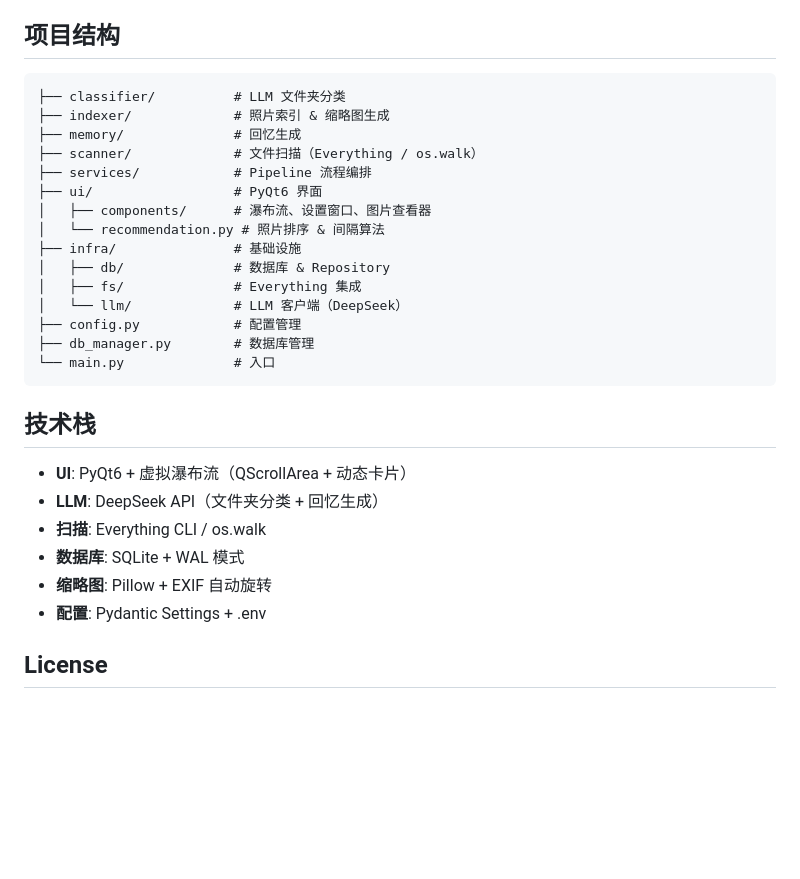
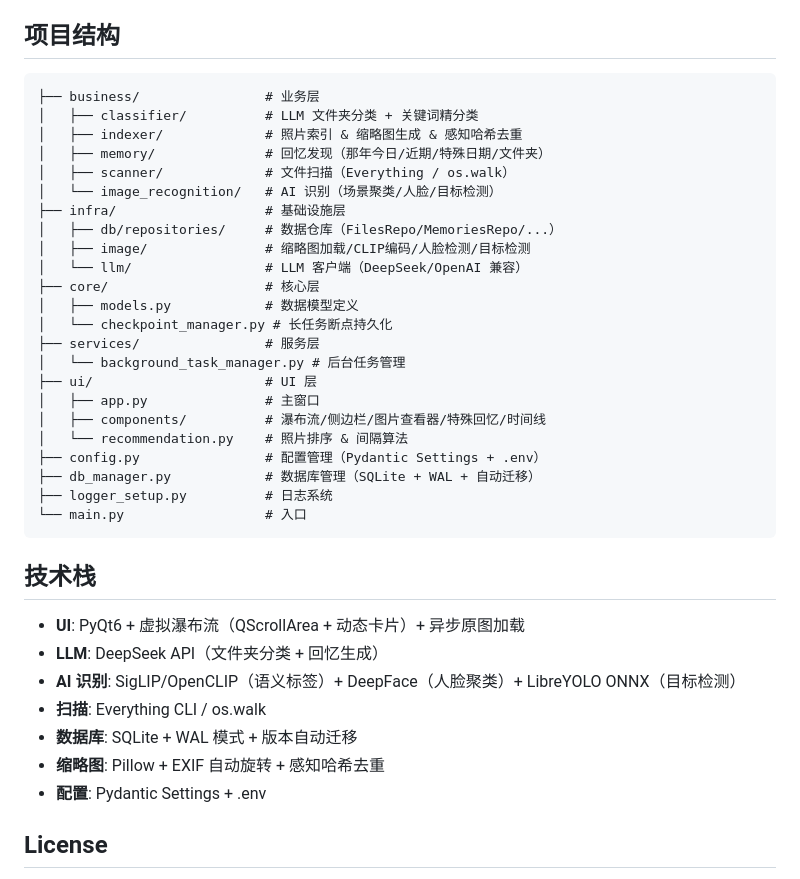
Before and after one commit to chengshiwu619/photo-memories, a Markdown page: README.md, the part around one of its changes. Drawn GitHub-style; blank space fills up the shorter version.

Commit message:
docs: update README for v0.3

````diff
--- a/README.md
+++ b/README.md
@@ -70,30 +62,39 @@ python main.py ui       # 启动界面
 ## 项目结构
 
 ```
-├── classifier/          # LLM 文件夹分类
-├── indexer/             # 照片索引 & 缩略图生成
-├── memory/              # 回忆生成
-├── scanner/             # 文件扫描（Everything / os.walk）
-├── services/            # Pipeline 流程编排
-├── ui/                  # PyQt6 界面
-│   ├── components/      # 瀑布流、设置窗口、图片查看器
-│   └── recommendation.py # 照片排序 & 间隔算法
-├── infra/               # 基础设施
-│   ├── db/              # 数据库 & Repository
-│   ├── fs/              # Everything 集成
-│   └── llm/             # LLM 客户端（DeepSeek）
-├── config.py            # 配置管理
-├── db_manager.py        # 数据库管理
-└── main.py              # 入口
+├── business/                # 业务层
+│   ├── classifier/          # LLM 文件夹分类 + 关键词精分类
+│   ├── indexer/             # 照片索引 & 缩略图生成 & 感知哈希去重
+│   ├── memory/              # 回忆发现（那年今日/近期/特殊日期/文件夹）
+│   ├── scanner/             # 文件扫描（Everything / os.walk）
+│   └── image_recognition/   # AI 识别（场景聚类/人脸/目标检测）
+├── infra/                   # 基础设施层
+│   ├── db/repositories/     # 数据仓库（FilesRepo/MemoriesRepo/...）
+│   ├── image/               # 缩略图加载/CLIP编码/人脸检测/目标检测
+│   └── llm/                 # LLM 客户端（DeepSeek/OpenAI 兼容）
+├── core/                    # 核心层
+│   ├── models.py            # 数据模型定义
+│   └── checkpoint_manager.py # 长任务断点持久化
+├── services/                # 服务层
+│   └── background_task_manager.py # 后台任务管理
+├── ui/                      # UI 层
+│   ├── app.py               # 主窗口
+│   ├── components/          # 瀑布流/侧边栏/图片查看器/特殊回忆/时间线
+│   └── recommendation.py    # 照片排序 & 间隔算法
+├── config.py                # 配置管理（Pydantic Settings + .env）
+├── db_manager.py            # 数据库管理（SQLite + WAL + 自动迁移）
+├── logger_setup.py          # 日志系统
+└── main.py                  # 入口
 ```
 
 ## 技术栈
 
-- **UI**: PyQt6 + 虚拟瀑布流（QScrollArea + 动态卡片）
+- **UI**: PyQt6 + 虚拟瀑布流（QScrollArea + 动态卡片）+ 异步原图加载
 - **LLM**: DeepSeek API（文件夹分类 + 回忆生成）
+- **AI 识别**: SigLIP/OpenCLIP（语义标签）+ DeepFace（人脸聚类）+ LibreYOLO ONNX（目标检测）
 - **扫描**: Everything CLI / os.walk
-- **数据库**: SQLite + WAL 模式
-- **缩略图**: Pillow + EXIF 自动旋转
+- **数据库**: SQLite + WAL 模式 + 版本自动迁移
+- **缩略图**: Pillow + EXIF 自动旋转 + 感知哈希去重
 - **配置**: Pydantic Settings + .env
 
 ## License
````
Also changed, not shown: other parts of README.md (+13 -21 lines).
